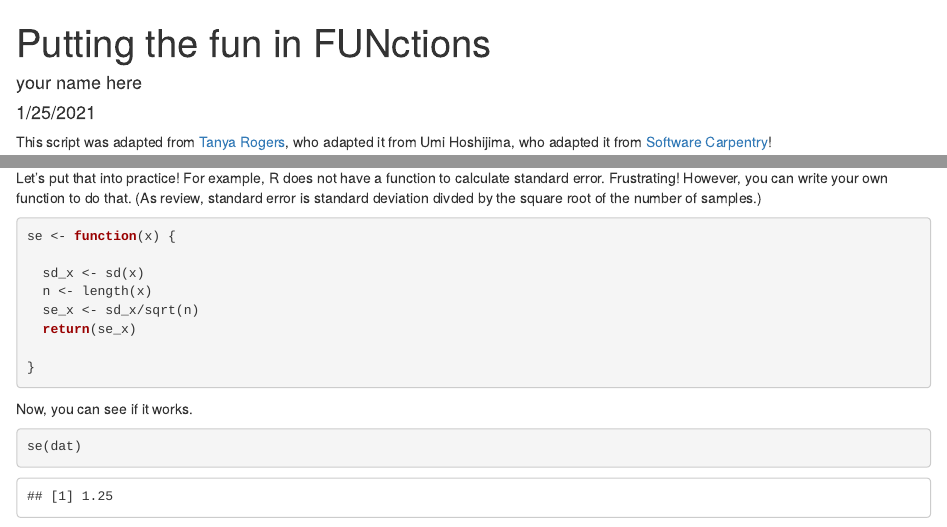
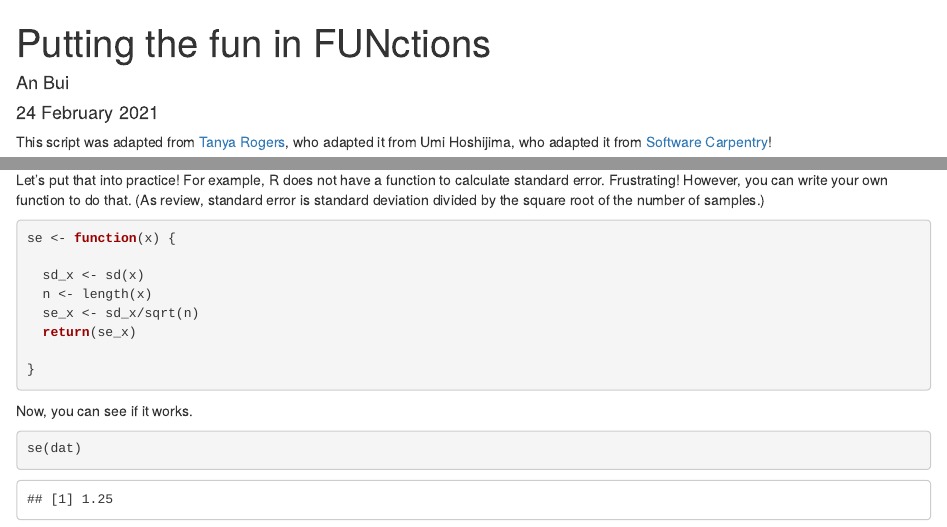
Before and after one commit to an-bui/RLadiesSB-FUNctions, an R Markdown document (key-FUNctions.Rmd): the page in a window 1100 px wide, from its top, and a second part further down, joined at a grey line. Rendered offline with R 4.5, knitr and Pandoc, with nearby package versions.

Commit message:
minor formatting edits

````diff
--- a/key-FUNctions.Rmd
+++ b/key-FUNctions.Rmd
@@ -1,7 +1,7 @@
 ---
 title: "Putting the fun in FUNctions"
-author: "your name here"
-date: "1/25/2021"
+author: "An Bui"
+date: "24 February 2021"
 output: html_document
 ---
 
@@ -41,7 +42,7 @@ function.name <- function() {
       return(output of those operations)
 }
 
-Let's put that into practice! For example, R does not have a function to calculate standard error. Frustrating! However, you can write your own function to do that. (As review, standard error is standard deviation divded by the square root of the number of samples.)
+Let's put that into practice! For example, R does not have a function to calculate standard error. Frustrating! However, you can write your own function to do that. (As review, standard error is standard deviation divided by the square root of the number of samples.)
 
 ```{r}
 se <- function(x) {
````
Also changed, not shown: key-FUNctions.Rmd (1 more changed lines).
